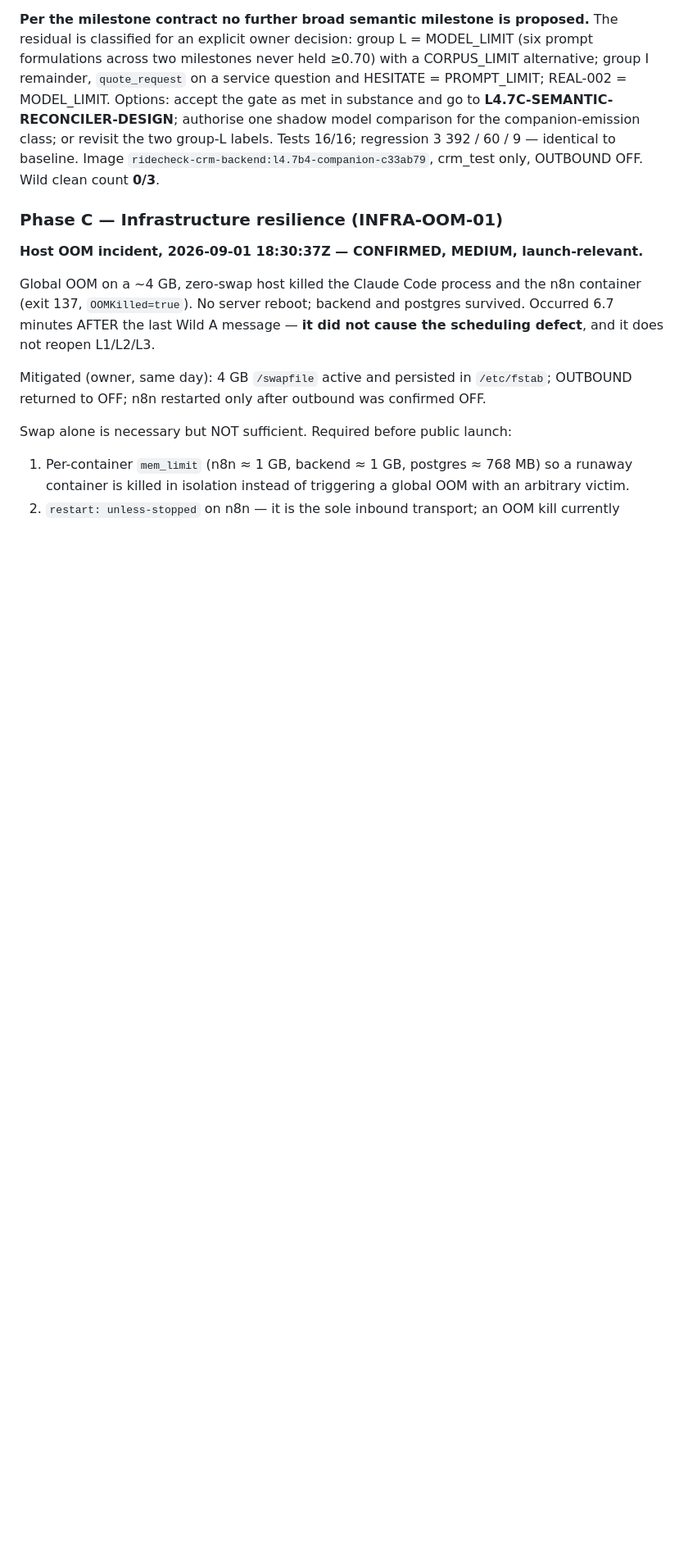
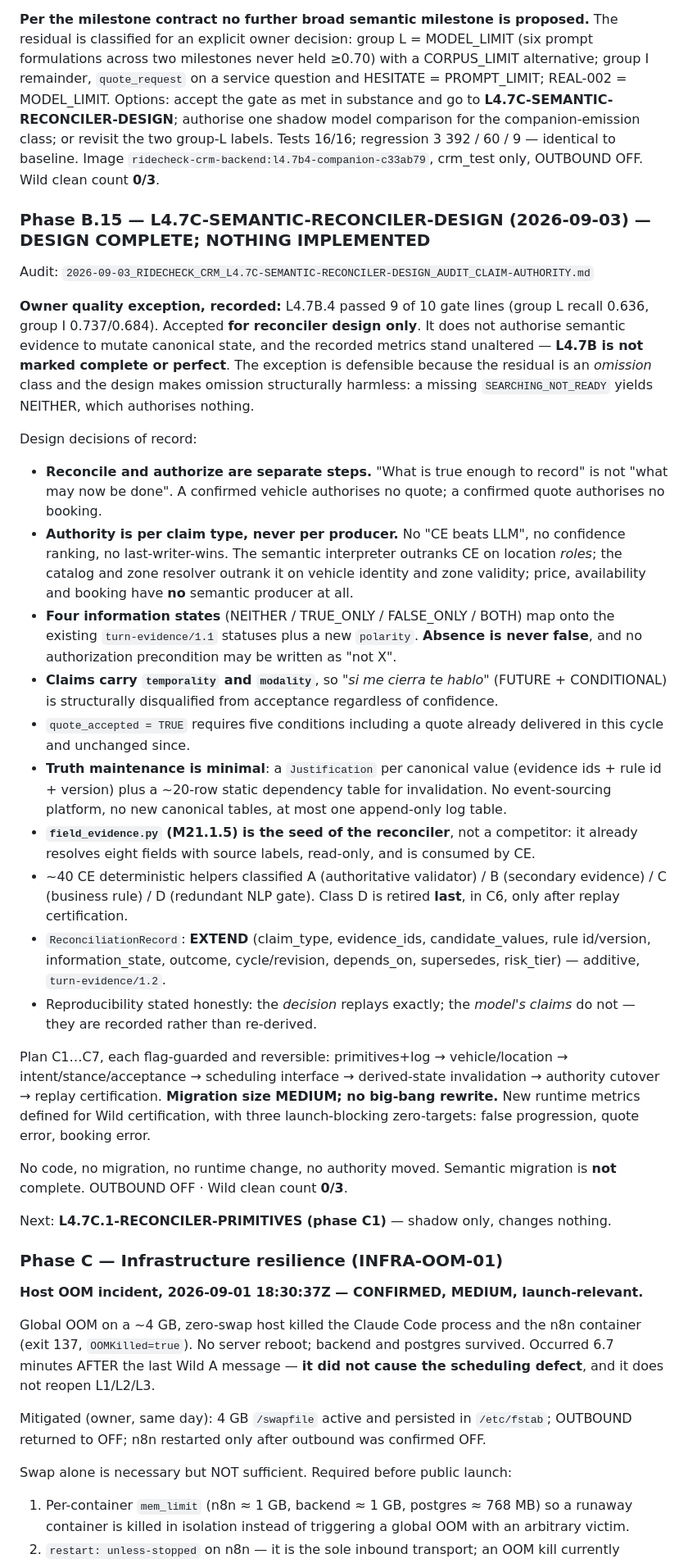
Before and after one commit to laradittmar/ridecheck-crm, a Markdown page: docs/launch/LAUNCH_TRUTH_ROADMAP.md, the part around the change. Shown at 82% size. Drawn GitHub-style; blank space fills up the shorter version.

```diff
--- a/docs/launch/LAUNCH_TRUTH_ROADMAP.md
+++ b/docs/launch/LAUNCH_TRUTH_ROADMAP.md
@@ -912,6 +912,58 @@ group-L labels. Tests 16/16; regression 3 392 / 60 / 9 — identical to baseline
 Image `ridecheck-crm-backend:l4.7b4-companion-c33ab79`, crm_test only, OUTBOUND OFF.
 Wild clean count **0/3**.
 
+### Phase B.15 — L4.7C-SEMANTIC-RECONCILER-DESIGN (2026-09-03) — **DESIGN COMPLETE; NOTHING IMPLEMENTED**
+
+Audit: `2026-09-03_RIDECHECK_CRM_L4.7C-SEMANTIC-RECONCILER-DESIGN_AUDIT_CLAIM-AUTHORITY.md`
+
+**Owner quality exception, recorded:** L4.7B.4 passed 9 of 10 gate lines (group L recall
+0.636, group I 0.737/0.684). Accepted **for reconciler design only**. It does not authorise
+semantic evidence to mutate canonical state, and the recorded metrics stand unaltered —
+**L4.7B is not marked complete or perfect**. The exception is defensible because the residual
+is an *omission* class and the design makes omission structurally harmless: a missing
+`SEARCHING_NOT_READY` yields NEITHER, which authorises nothing.
+
+Design decisions of record:
+
+* **Reconcile and authorize are separate steps.** "What is true enough to record" is not
+  "what may now be done". A confirmed vehicle authorises no quote; a confirmed quote
+  authorises no booking.
+* **Authority is per claim type, never per producer.** No "CE beats LLM", no confidence
+  ranking, no last-writer-wins. The semantic interpreter outranks CE on location *roles*; the
+  catalog and zone resolver outrank it on vehicle identity and zone validity; price,
+  availability and booking have **no** semantic producer at all.
+* **Four information states** (NEITHER / TRUE_ONLY / FALSE_ONLY / BOTH) map onto the existing
+  `turn-evidence/1.1` statuses plus a new `polarity`. **Absence is never false**, and no
+  authorization precondition may be written as "not X".
+* **Claims carry `temporality` and `modality`**, so *"si me cierra te hablo"* (FUTURE +
+  CONDITIONAL) is structurally disqualified from acceptance regardless of confidence.
+* `quote_accepted = TRUE` requires five conditions including a quote already delivered in this
+  cycle and unchanged since.
+* **Truth maintenance is minimal**: a `Justification` per canonical value (evidence ids +
+  rule id + version) plus a ~20-row static dependency table for invalidation. No
+  event-sourcing platform, no new canonical tables, at most one append-only log table.
+* **`field_evidence.py` (M21.1.5) is the seed of the reconciler**, not a competitor: it
+  already resolves eight fields with source labels, read-only, and is consumed by CE.
+* ~40 CE deterministic helpers classified A (authoritative validator) / B (secondary evidence)
+  / C (business rule) / D (redundant NLP gate). Class D is retired **last**, in C6, only after
+  replay certification.
+* `ReconciliationRecord`: **EXTEND** (claim_type, evidence_ids, candidate_values, rule
+  id/version, information_state, outcome, cycle/revision, depends_on, supersedes, risk_tier) —
+  additive, `turn-evidence/1.2`.
+* Reproducibility stated honestly: the *decision* replays exactly; the *model's claims* do not
+  — they are recorded rather than re-derived.
+
+Plan C1…C7, each flag-guarded and reversible: primitives+log → vehicle/location →
+intent/stance/acceptance → scheduling interface → derived-state invalidation → authority
+cutover → replay certification. **Migration size MEDIUM; no big-bang rewrite.** New runtime
+metrics defined for Wild certification, with three launch-blocking zero-targets: false
+progression, quote error, booking error.
+
+No code, no migration, no runtime change, no authority moved. Semantic migration is **not**
+complete. OUTBOUND OFF · Wild clean count **0/3**.
+
+Next: **L4.7C.1-RECONCILER-PRIMITIVES (phase C1)** — shadow only, changes nothing.
+
 ### Phase C — Infrastructure resilience (INFRA-OOM-01)
 
 **Host OOM incident, 2026-09-01 18:30:37Z — CONFIRMED, MEDIUM, launch-relevant.**
```
Also changed, not shown: 2026-09-03_RIDECHECK_CRM_L4.7C-SEMANTIC-RECONCILER-DESIGN_AUDIT_CLAIM-AUTHORITY.md (added, +569 -0 lines).
